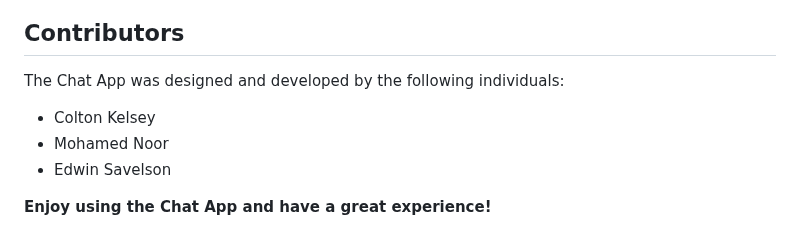
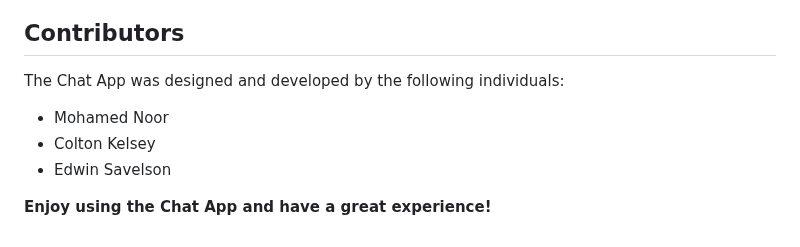
Before and after one commit to CKelsey95/SWDevMethods_Final, a Markdown page: README.md, the part around the change. GitHub-like rendering.

```diff
--- a/README.md
+++ b/README.md
@@ -91,8 +91,8 @@ flask --debug run
 
 The Chat App was designed and developed by the following individuals:
 
+- Mohamed Noor
 - Colton Kelsey
-- Mohamed Noor
 - Edwin Savelson
 
 **Enjoy using the Chat App and have a great experience!**
```
